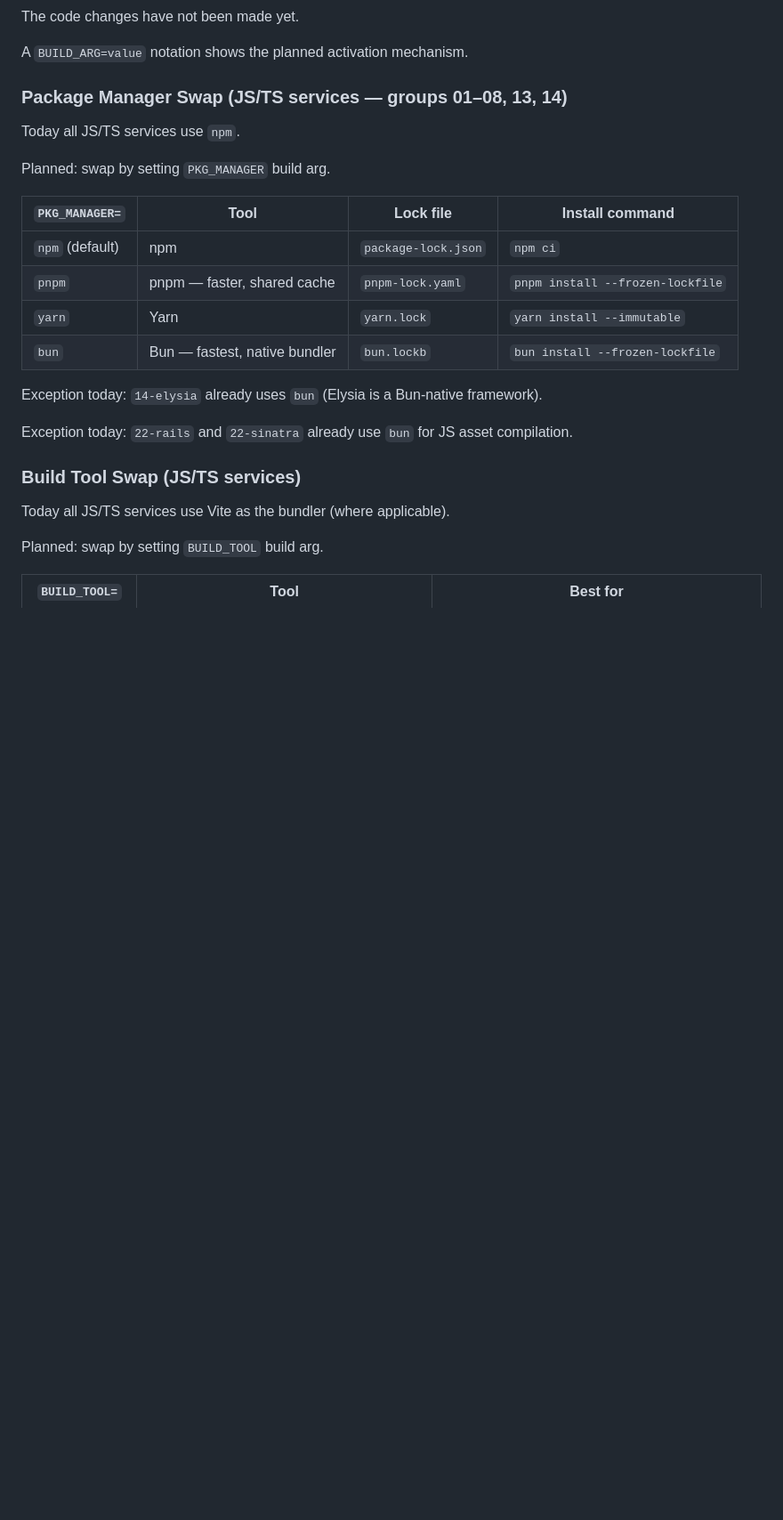
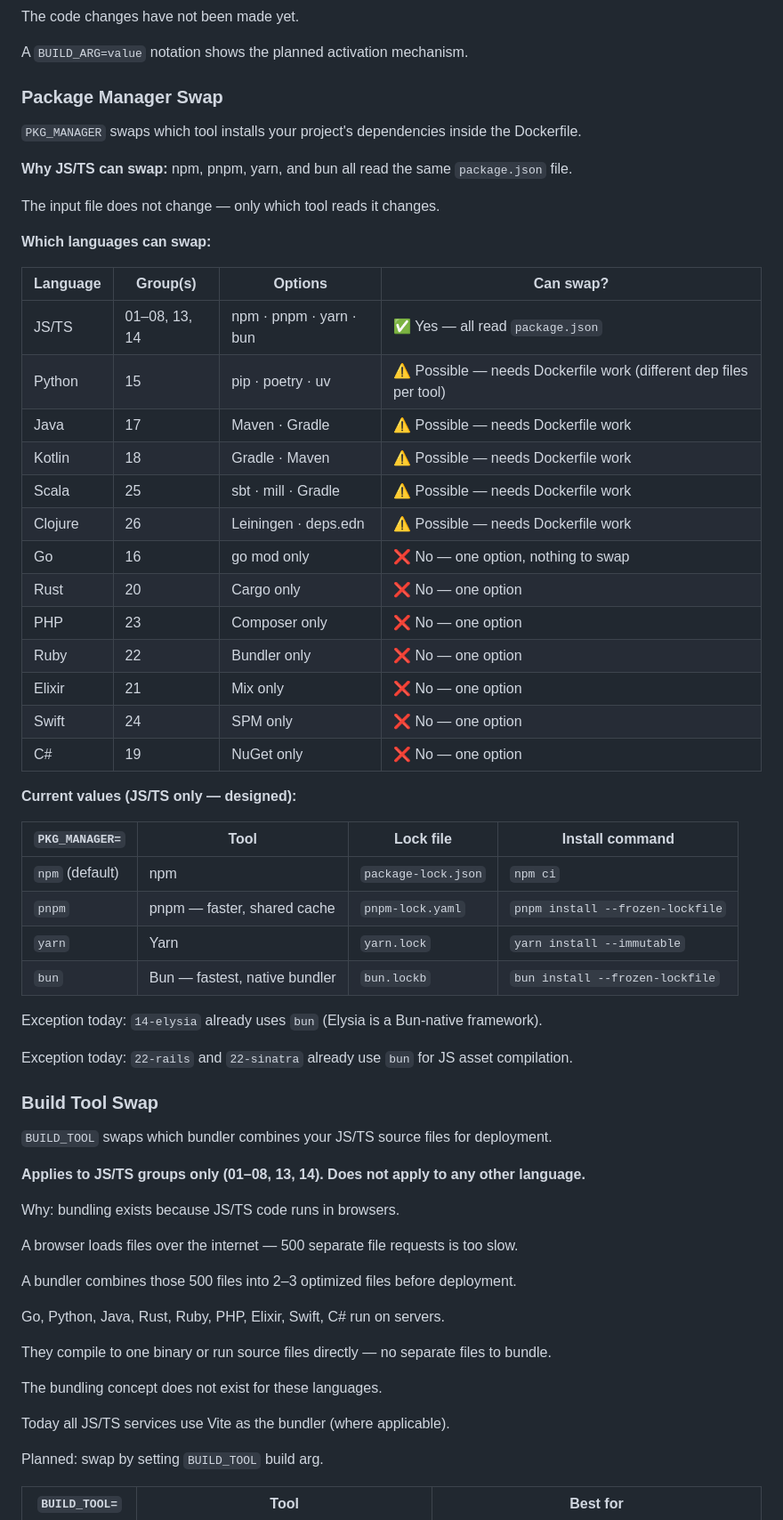
Before and after one commit to yarova-ca/service-starters, a Markdown page: services/README.md, the part around the change. Shown at 89% size. Drawn GitHub-style; blank space fills up the shorter version.

Commit message:
Clarify PKG_MANAGER and BUILD_TOOL axis scope across all languages (#10)
Co-authored-by: Rohith <rohith@yarova.ca>
Co-authored-by: Claude Sonnet 4.6 <noreply@anthropic.com>

```diff
--- a/services/README.md
+++ b/services/README.md
@@ -217,11 +217,33 @@ The code changes have not been made yet.
 A `BUILD_ARG=value` notation shows the planned activation mechanism.
 
 <a id="pkg-manager"></a>
-### Package Manager Swap (JS/TS services — groups 01–08, 13, 14)
+### Package Manager Swap
 
-Today all JS/TS services use `npm`.
+`PKG_MANAGER` swaps which tool installs your project's dependencies inside the Dockerfile.
 
-Planned: swap by setting `PKG_MANAGER` build arg.
+**Why JS/TS can swap:** npm, pnpm, yarn, and bun all read the same `package.json` file.
+
+The input file does not change — only which tool reads it changes.
+
+**Which languages can swap:**
+
+| Language | Group(s) | Options | Can swap? |
+|---|---|---|---|
+| JS/TS | 01–08, 13, 14 | npm · pnpm · yarn · bun | ✅ Yes — all read `package.json` |
+| Python | 15 | pip · poetry · uv | ⚠️ Possible — needs Dockerfile work (different dep files per tool) |
+| Java | 17 | Maven · Gradle | ⚠️ Possible — needs Dockerfile work |
+| Kotlin | 18 | Gradle · Maven | ⚠️ Possible — needs Dockerfile work |
+| Scala | 25 | sbt · mill · Gradle | ⚠️ Possible — needs Dockerfile work |
+| Clojure | 26 | Leiningen · deps.edn | ⚠️ Possible — needs Dockerfile work |
+| Go | 16 | go mod only | ❌ No — one option, nothing to swap |
+| Rust | 20 | Cargo only | ❌ No — one option |
+| PHP | 23 | Composer only | ❌ No — one option |
+| Ruby | 22 | Bundler only | ❌ No — one option |
+| Elixir | 21 | Mix only | ❌ No — one option |
+| Swift | 24 | SPM only | ❌ No — one option |
+| C# | 19 | NuGet only | ❌ No — one option |
+
+**Current values (JS/TS only — designed):**
 
 | `PKG_MANAGER=` | Tool | Lock file | Install command |
 |---|---|---|---|
@@ -235,7 +257,23 @@ Exception today: `14-elysia` already uses `bun` (Elysia is a Bun-native framewor
 Exception today: `22-rails` and `22-sinatra` already use `bun` for JS asset compilation.
 
 <a id="build-tool"></a>
-### Build Tool Swap (JS/TS services)
+### Build Tool Swap
+
+`BUILD_TOOL` swaps which bundler combines your JS/TS source files for deployment.
+
+**Applies to JS/TS groups only (01–08, 13, 14). Does not apply to any other language.**
+
+Why: bundling exists because JS/TS code runs in browsers.
+
+A browser loads files over the internet — 500 separate file requests is too slow.
+
+A bundler combines those 500 files into 2–3 optimized files before deployment.
+
+Go, Python, Java, Rust, Ruby, PHP, Elixir, Swift, C# run on servers.
+
+They compile to one binary or run source files directly — no separate files to bundle.
+
+The bundling concept does not exist for these languages.
 
 Today all JS/TS services use Vite as the bundler (where applicable).
 
```
